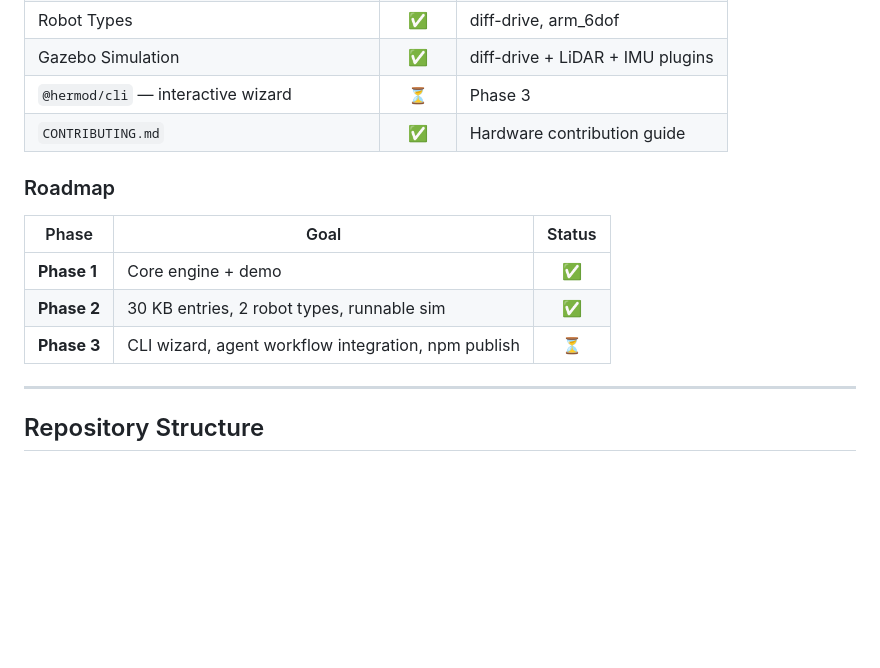
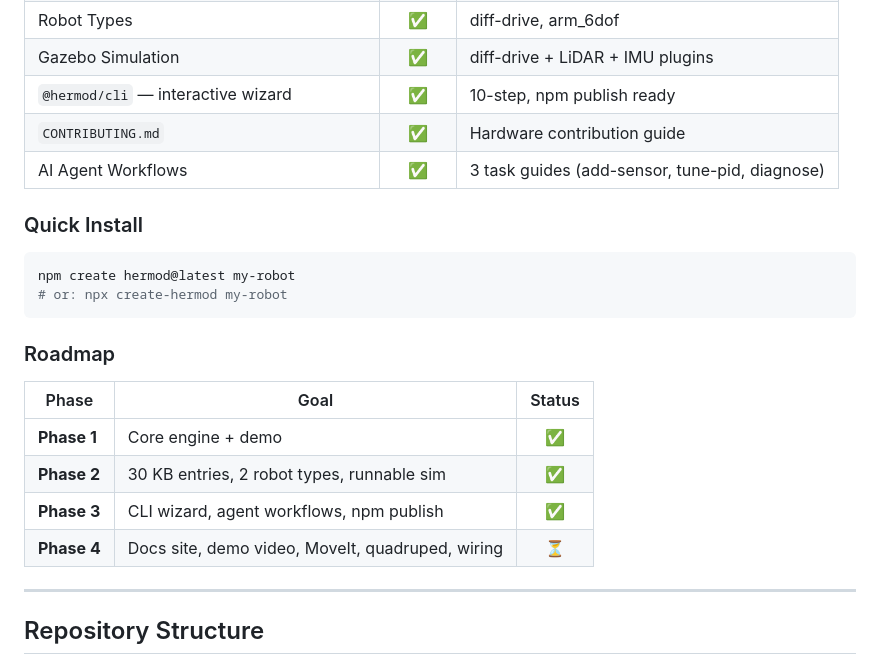
Before and after one commit to Hermod-Robotics/Hermod, a Markdown page: README.md, the part around the change. Drawn GitHub-style; blank space fills up the shorter version.

````diff
--- a/README.md
+++ b/README.md
@@ -142,8 +142,16 @@ Layer 1: Standard Parts Knowledge Base (motors, sensors, drivers, MCUs)
 | EJS Templates | ✅ | 11 templates |
 | Robot Types | ✅ | diff-drive, arm_6dof |
 | Gazebo Simulation | ✅ | diff-drive + LiDAR + IMU plugins |
-| `@hermod/cli` — interactive wizard | ⏳ | Phase 3 |
+| `@hermod/cli` — interactive wizard | ✅ | 10-step, npm publish ready |
 | `CONTRIBUTING.md` | ✅ | Hardware contribution guide |
+| AI Agent Workflows | ✅ | 3 task guides (add-sensor, tune-pid, diagnose) |
+
+### Quick Install
+
+```bash
+npm create hermod@latest my-robot
+# or: npx create-hermod my-robot
+```
 
 ### Roadmap
 
@@ -151,7 +159,8 @@ Layer 1: Standard Parts Knowledge Base (motors, sensors, drivers, MCUs)
 |-------|------|:------:|
 | **Phase 1** | Core engine + demo | ✅ |
 | **Phase 2** | 30 KB entries, 2 robot types, runnable sim | ✅ |
-| **Phase 3** | CLI wizard, agent workflow integration, npm publish | ⏳ |
+| **Phase 3** | CLI wizard, agent workflows, npm publish | ✅ |
+| **Phase 4** | Docs site, demo video, MoveIt, quadruped, wiring | ⏳ |
 
 ---
 
````
Also changed, not shown: CLAUDE.md (+27 -13 lines), README.zh-CN.md (+11 -2 lines).
